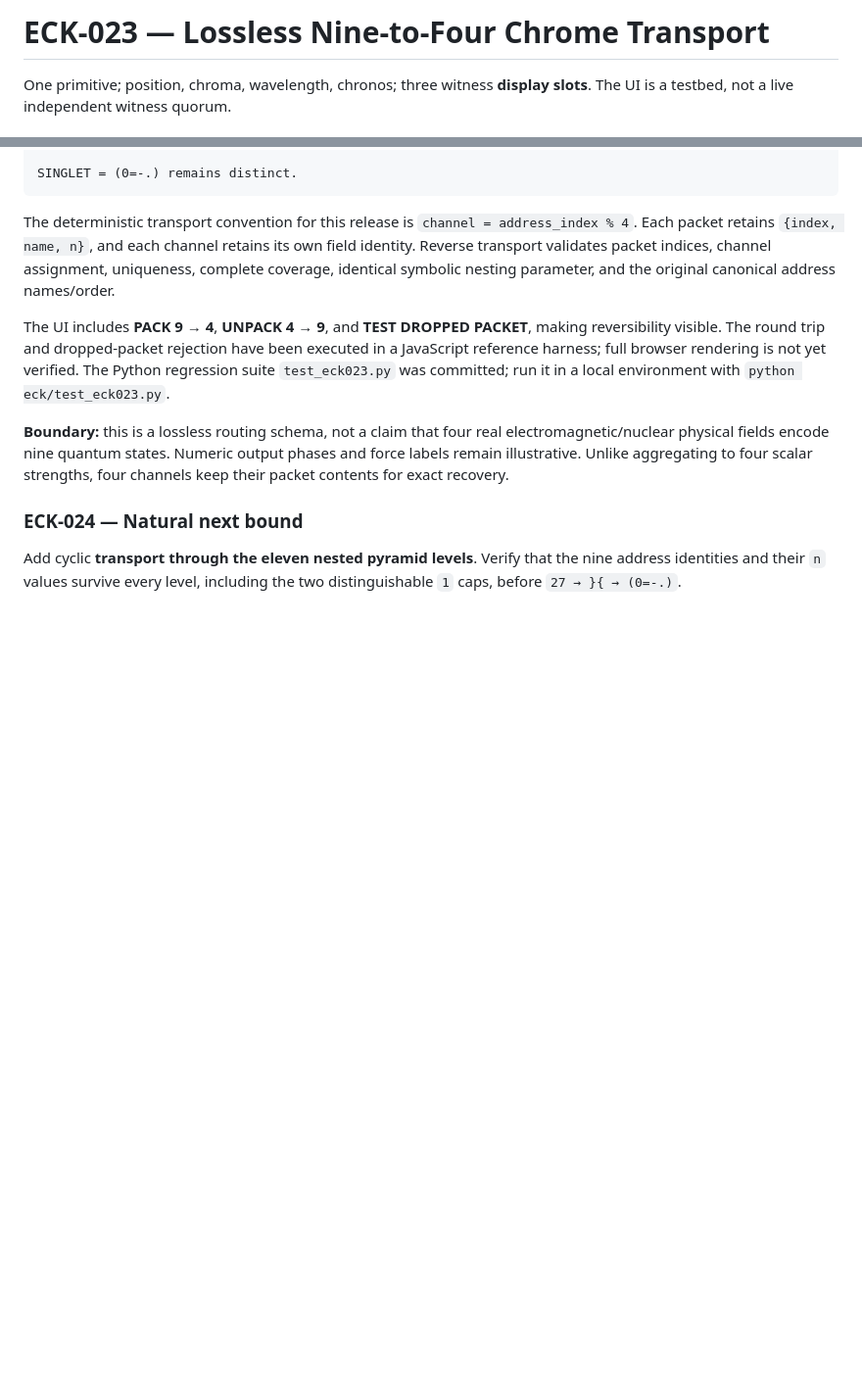
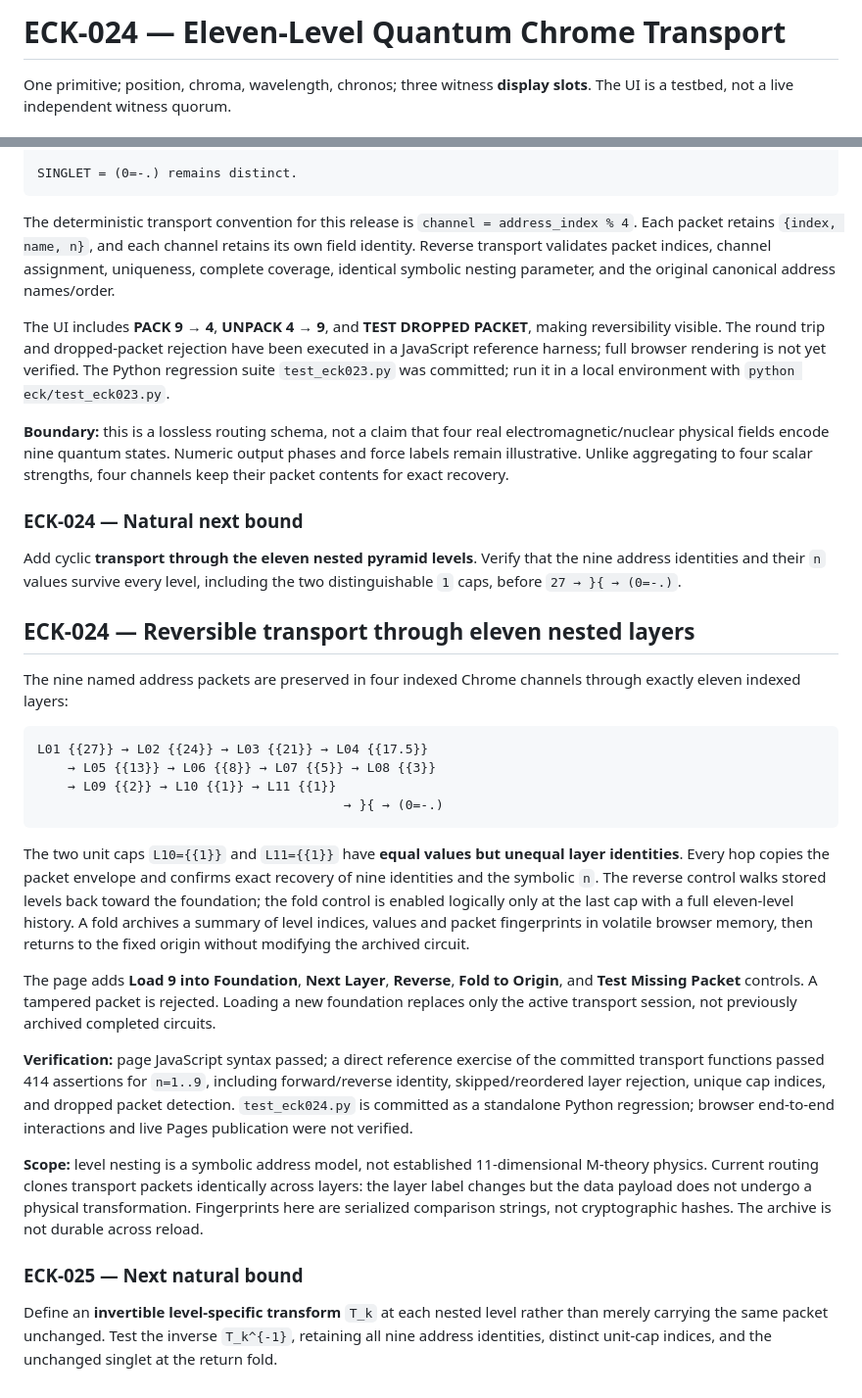
Before and after one commit to DavidWise01/kernels, a Markdown page: eck/README.md, 2 parts joined by grey strips. Shown at 98% size. GitHub-like rendering; blank space fills up the shorter version.

Commit message:
ECK-024: document nested level transport, indexed caps, validation and next invertible transform

````diff
--- a/eck/README.md
+++ b/eck/README.md
@@ -1,4 +1,4 @@
-# ECK-023 — Lossless Nine-to-Four Chrome Transport
+# ECK-024 — Eleven-Level Quantum Chrome Transport
 
 One primitive; position, chroma, wavelength, chronos; three witness **display slots**. The UI is a testbed, not a live independent witness quorum.
 
@@ -238,3 +238,26 @@ The UI includes **PACK 9 → 4**, **UNPACK 4 → 9**, and **TEST DROPPED PACKET*
 ### ECK-024 — Natural next bound
 
 Add cyclic **transport through the eleven nested pyramid levels**. Verify that the nine address identities and their `n` values survive every level, including the two distinguishable `1` caps, before `27 → }{ → (0=-.)`.
+
+## ECK-024 — Reversible transport through eleven nested layers
+
+The nine named address packets are preserved in four indexed Chrome channels through exactly eleven indexed layers:
+
+```text
+L01 {{27}} → L02 {{24}} → L03 {{21}} → L04 {{17.5}}
+    → L05 {{13}} → L06 {{8}} → L07 {{5}} → L08 {{3}}
+    → L09 {{2}} → L10 {{1}} → L11 {{1}}
+                                        → }{ → (0=-.)
+```
+
+The two unit caps `L10={{1}}` and `L11={{1}}` have **equal values but unequal layer identities**. Every hop copies the packet envelope and confirms exact recovery of nine identities and the symbolic `n`. The reverse control walks stored levels back toward the foundation; the fold control is enabled logically only at the last cap with a full eleven-level history. A fold archives a summary of level indices, values and packet fingerprints in volatile browser memory, then returns to the fixed origin without modifying the archived circuit.
+
+The page adds **Load 9 into Foundation**, **Next Layer**, **Reverse**, **Fold to Origin**, and **Test Missing Packet** controls. A tampered packet is rejected. Loading a new foundation replaces only the active transport session, not previously archived completed circuits.
+
+**Verification:** page JavaScript syntax passed; a direct reference exercise of the committed transport functions passed 414 assertions for `n=1..9`, including forward/reverse identity, skipped/reordered layer rejection, unique cap indices, and dropped packet detection. `test_eck024.py` is committed as a standalone Python regression; browser end-to-end interactions and live Pages publication were not verified.
+
+**Scope:** level nesting is a symbolic address model, not established 11-dimensional M-theory physics. Current routing clones transport packets identically across layers: the layer label changes but the data payload does not undergo a physical transformation. Fingerprints here are serialized comparison strings, not cryptographic hashes. The archive is not durable across reload.
+
+### ECK-025 — Next natural bound
+
+Define an **invertible level-specific transform** `T_k` at each nested level rather than merely carrying the same packet unchanged. Test the inverse `T_k^{-1}`, retaining all nine address identities, distinct unit-cap indices, and the unchanged singlet at the return fold.
````
